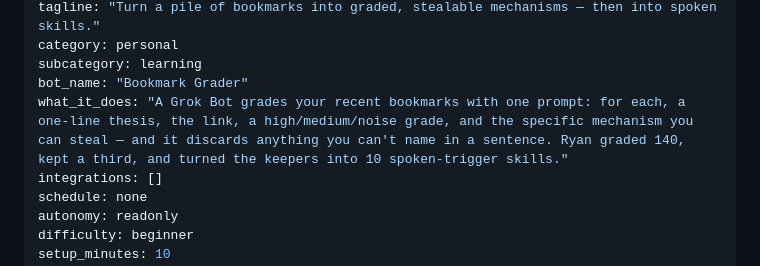
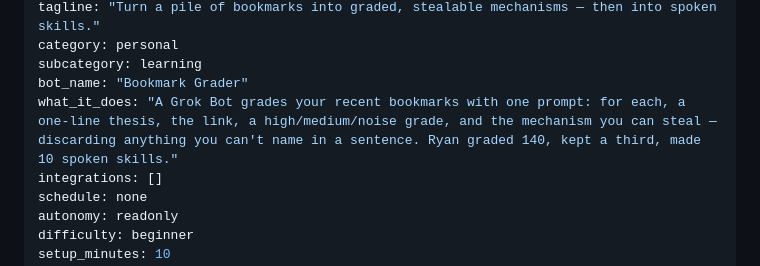
Before and after one commit to JayZeeDesign/GrokBotDev, a Markdown page: content/use-cases/grade-bookmarks-into-skills.md, the part around the change. Rendered like a GitHub page.

Commit message:
Fix: grade-bookmarks what_it_does <=300 (build-green)
The previous commit slipped through with a validate failure (what_it_does 320>300); trimmed it.
Build now green; both new entries live.

Co-Authored-By: CRHQ <noreply@crhq.ai>

```diff
--- a/content/use-cases/grade-bookmarks-into-skills.md
+++ b/content/use-cases/grade-bookmarks-into-skills.md
@@ -10,7 +10,7 @@ tagline: "Turn a pile of bookmarks into graded, stealable mechanisms — then in
 category: personal
 subcategory: learning
 bot_name: "Bookmark Grader"
-what_it_does: "A Grok Bot grades your recent bookmarks with one prompt: for each, a one-line thesis, the link, a high/medium/noise grade, and the specific mechanism you can steal — and it discards anything you can't name in a sentence. Ryan graded 140, kept a third, and turned the keepers into 10 spoken-trigger skills."
+what_it_does: "A Grok Bot grades your recent bookmarks with one prompt: for each, a one-line thesis, the link, a high/medium/noise grade, and the mechanism you can steal — discarding anything you can't name in a sentence. Ryan graded 140, kept a third, made 10 spoken skills."
 integrations: []
 schedule: none
 autonomy: readonly
```
